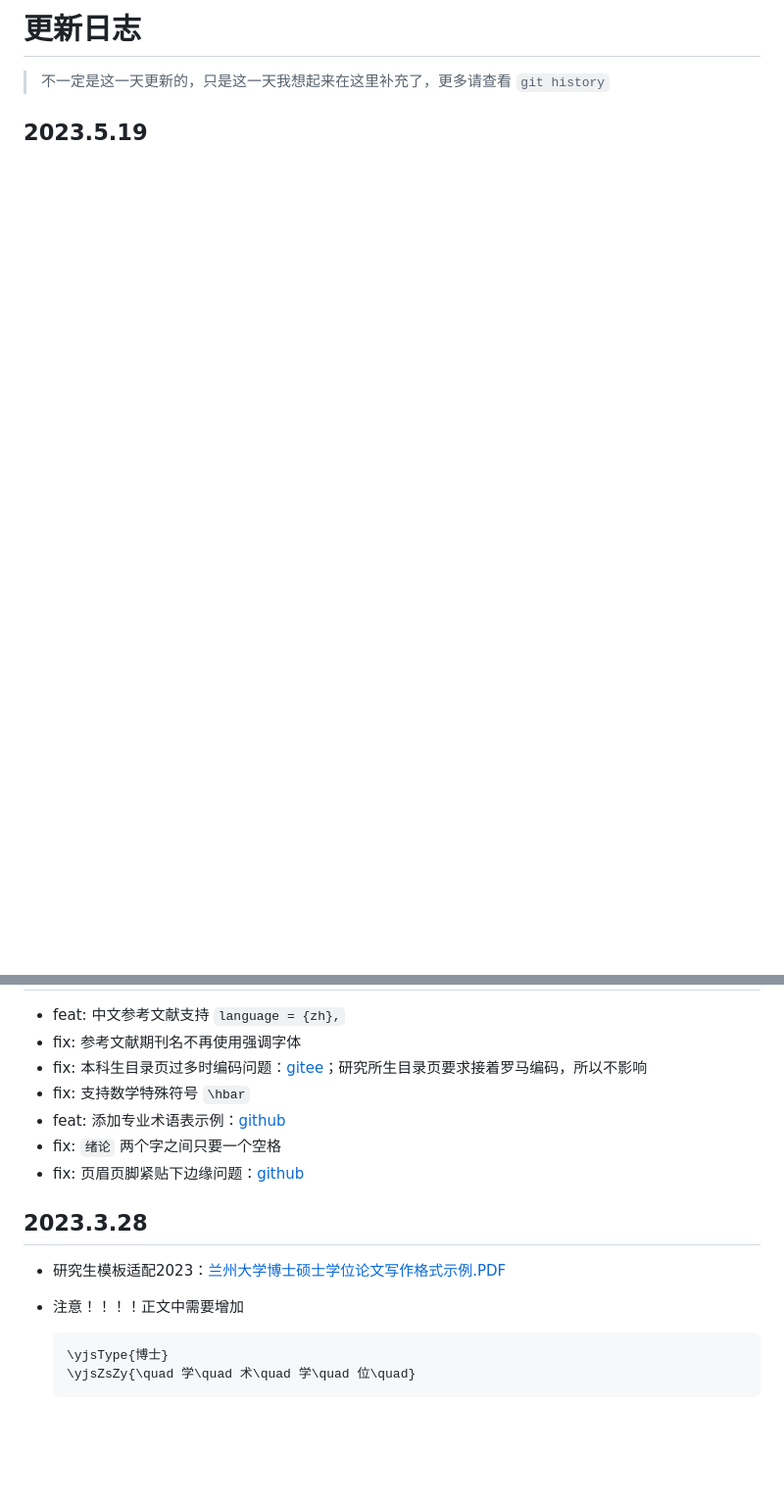
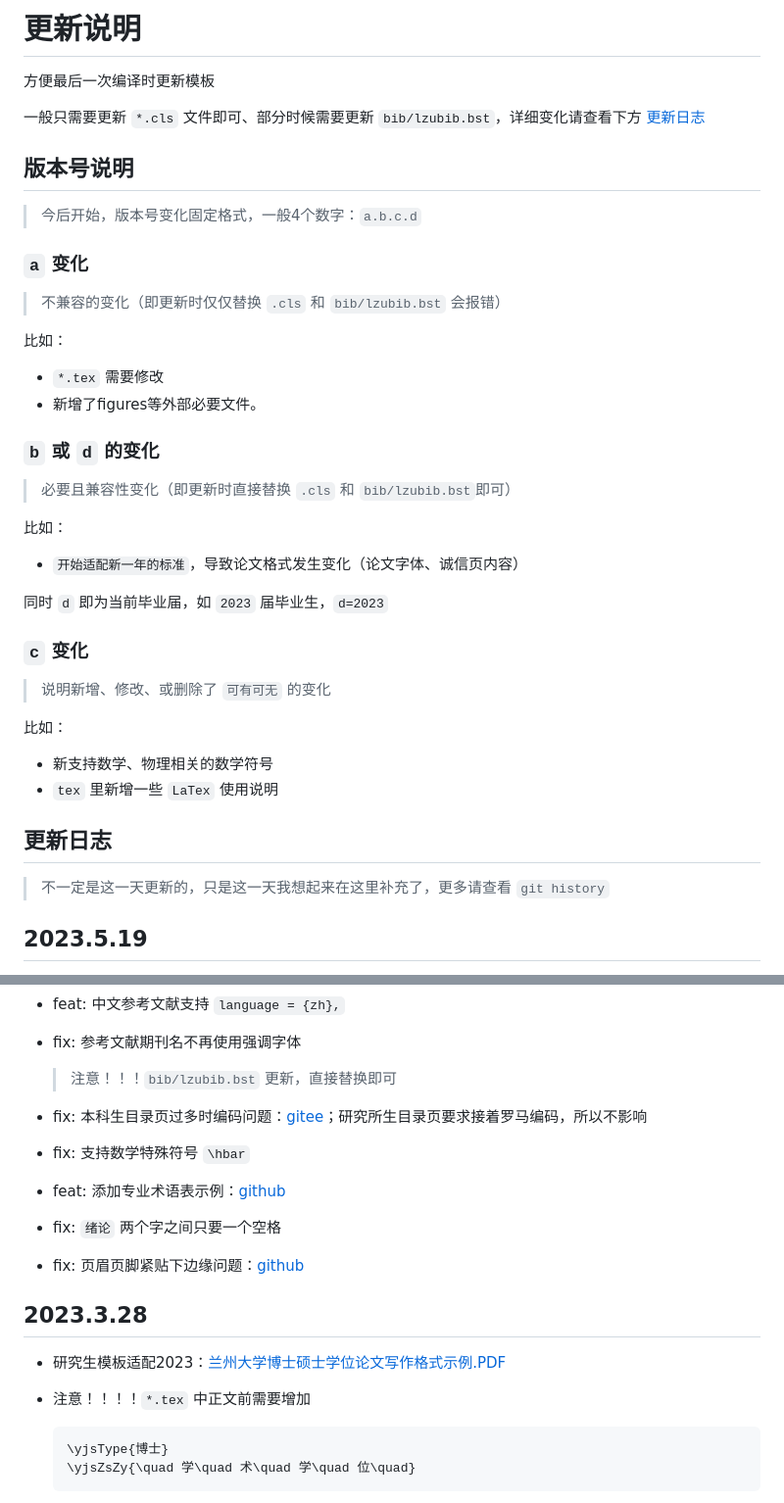
Before and after one commit to yuhldr/LZUThesis2020, a Markdown page: md/CHANGELOG.md, 2 parts joined by grey strips. Shown at 98% size. GitHub-like rendering; blank space fills up the shorter version.

Commit message:
chore: 版本发布命名规则

````diff
--- a/md/CHANGELOG.md
+++ b/md/CHANGELOG.md
@@ -1,6 +1,45 @@
 
-# 更新日志
+# 更新说明
+
+方便最后一次编译时更新模板
+
+一般只需要更新 `*.cls` 文件即可、部分时候需要更新 `bib/lzubib.bst`，详细变化请查看下方 [更新日志](#更新日志)
+
+## 版本号说明
+
+> 今后开始，版本号变化固定格式，一般4个数字：`a.b.c.d`
+
+### `a` 变化
+
+> 不兼容的变化（即更新时仅仅替换 `.cls` 和 `bib/lzubib.bst` 会报错）
+
+比如：
+
+- `*.tex` 需要修改
+- 新增了figures等外部必要文件。
+
+### `b` 或 `d` 的变化
+
+> 必要且兼容性变化（即更新时直接替换 `.cls` 和 `bib/lzubib.bst`即可）
+
+比如：
+
+- `开始适配新一年的标准`，导致论文格式发生变化（论文字体、诚信页内容）
+
+同时 `d` 即为当前毕业届，如 `2023` 届毕业生，`d=2023`
+
+### `c` 变化
+
+> 说明新增、修改、或删除了 `可有可无` 的变化
+
+比如：
+
+- 新支持数学、物理相关的数学符号
+- `tex` 里新增一些 `LaTex` 使用说明
+
+## 更新日志
 
 > 不一定是这一天更新的，只是这一天我想起来在这里补充了，更多请查看 `git history`
 
+
 ## 2023.5.19
@@ -7,6 +48,9 @@
 
 - feat: 中文参考文献支持 `language = {zh},`
 - fix: 参考文献期刊名不再使用强调字体
+
+    > 注意！！！`bib/lzubib.bst` 更新，直接替换即可
+
 - fix: 本科生目录页过多时编码问题：[gitee](https://gitee.com/yuhldr/LZUThesis2020/issues/I73ZGA)；研究所生目录页要求接着罗马编码，所以不影响
 - fix: 支持数学特殊符号 `\hbar`
 - feat: 添加专业术语表示例：[github](https://github.com/yuhldr/LZUThesis2020/issues/20)
@@ -16,7 +60,7 @@
 ## 2023.3.28
 
 - 研究生模板适配2023：[兰州大学博士硕士学位论文写作格式示例.PDF](https://ge.lzu.edu.cn/xiazaizhuanqu/xuewei/2023/0328/210732.html)
-- 注意！！！！正文中需要增加
+- 注意！！！！`*.tex` 中正文前需要增加
     ```tex
     \yjsType{博士}
     \yjsZsZy{\quad 学\quad 术\quad 学\quad 位\quad}
````
Also changed, not shown: other parts of md/CHANGELOG.md (+2 -0 lines).
